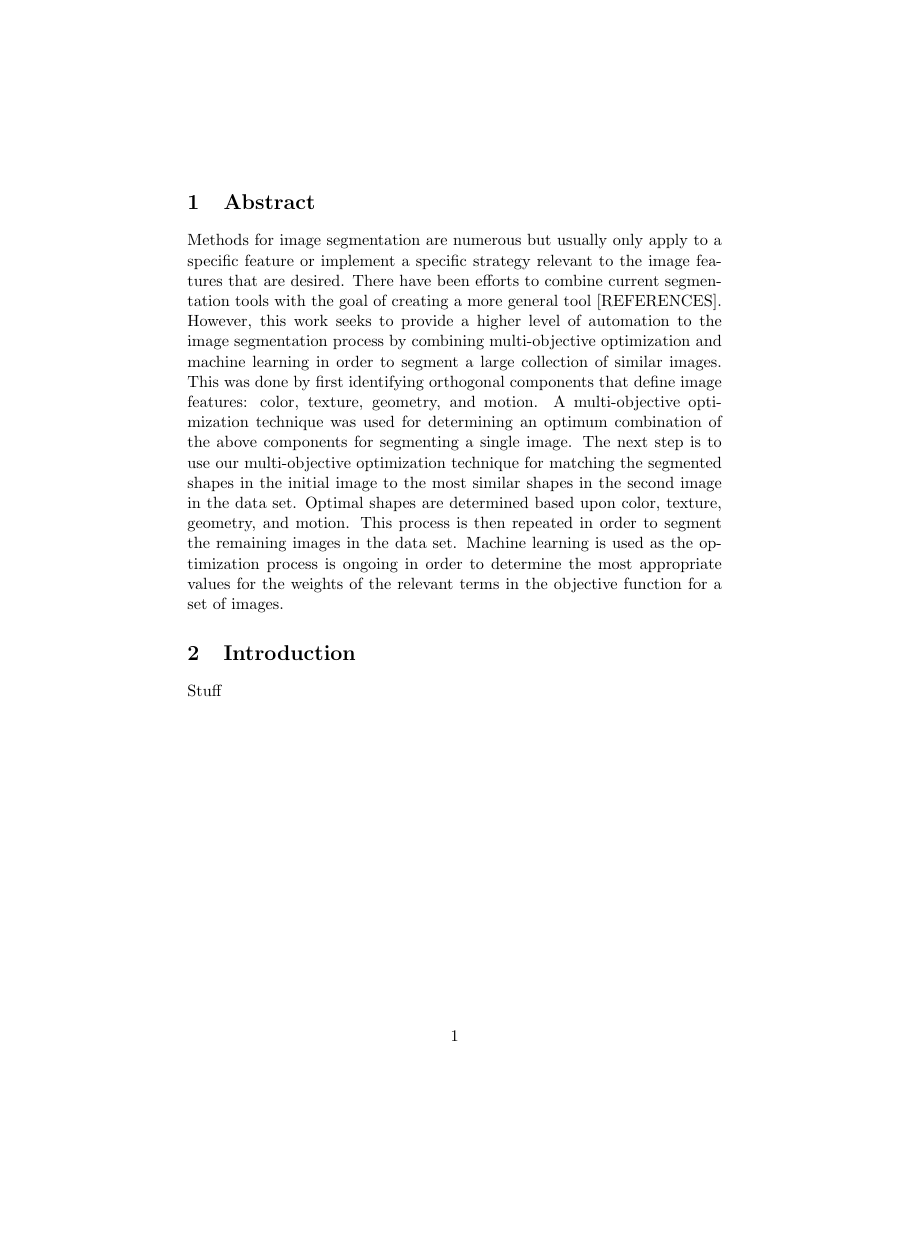
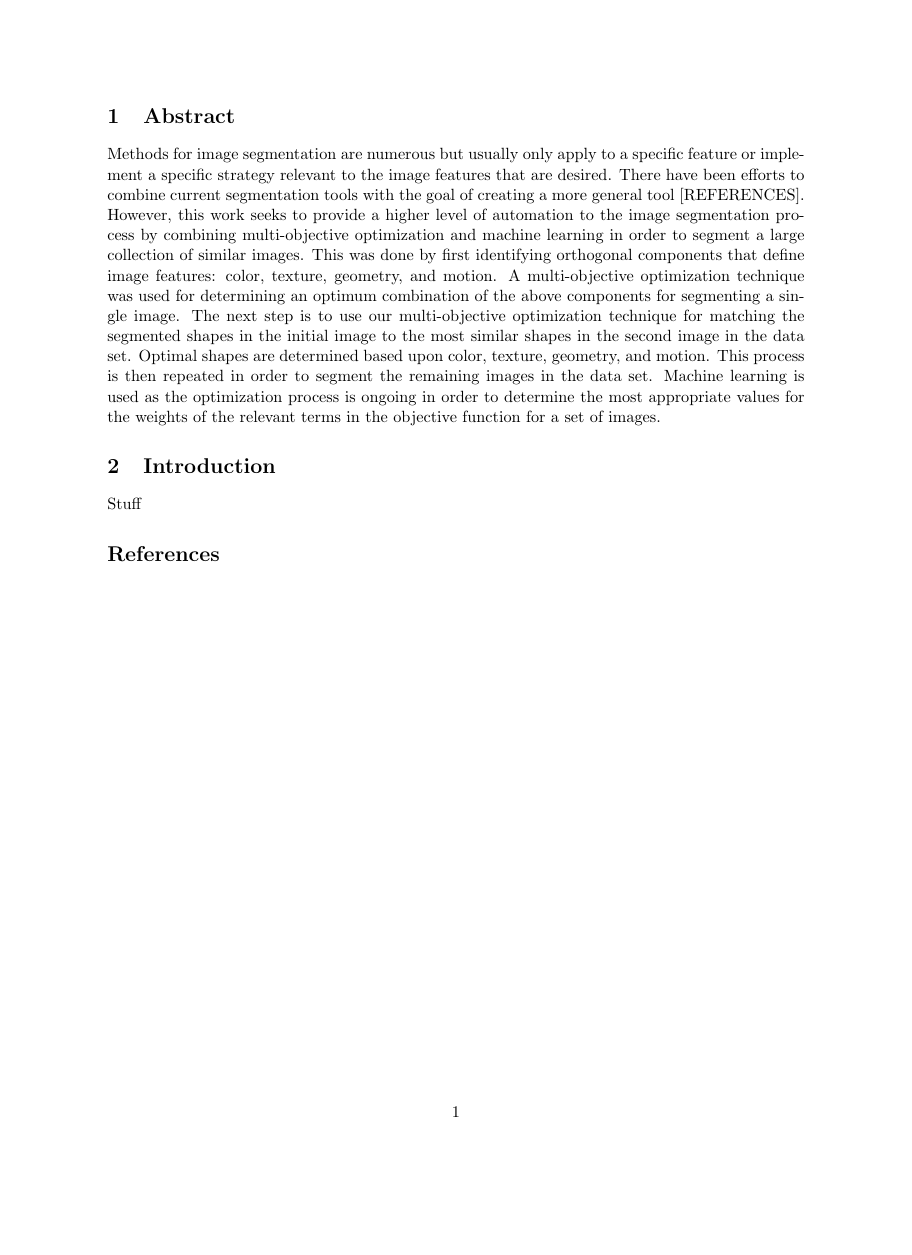
Before and after one commit to davidom/Automated_Image_Segmentation, a LaTeX document (Document.tex): the whole page, the shorter picture padded with empty space. Compiled offline with pdfLaTeX.

Commit message:
changed the margin and added reference style

```diff
--- a/Document.tex
+++ b/Document.tex
@@ -1,4 +1,6 @@
 \documentclass[11pt]{article}
+
+\usepackage[margin=1.in]{geometry}
 
 \begin{document}
 
@@ -9,6 +11,7 @@
 \input{Abstract}
 \input{Introduction}
 
+\bibliographystyle{plain} %change later
 \bibliography{References}
 
 \end{document}
```
